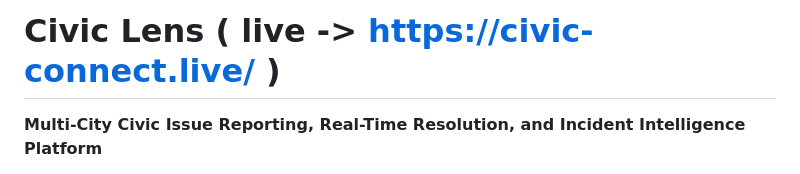
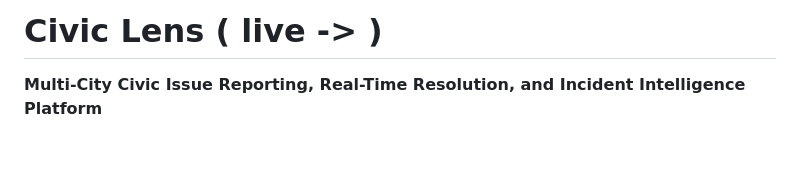
Before and after one commit to subhadeepdasdgp675/CivicLens, a Markdown page: README.md, the part around the change. GitHub-like rendering; blank space fills up the shorter version.

Commit message:
Update Civic Lens project title in README
Removed live URL from the project title in README.

```diff
--- a/README.md
+++ b/README.md
@@ -1,4 +1,4 @@
-# Civic Lens ( live -> https://civic-connect.live/ )
+# Civic Lens ( live -> )
 
 **Multi-City Civic Issue Reporting, Real-Time Resolution, and Incident Intelligence Platform**
 
```
